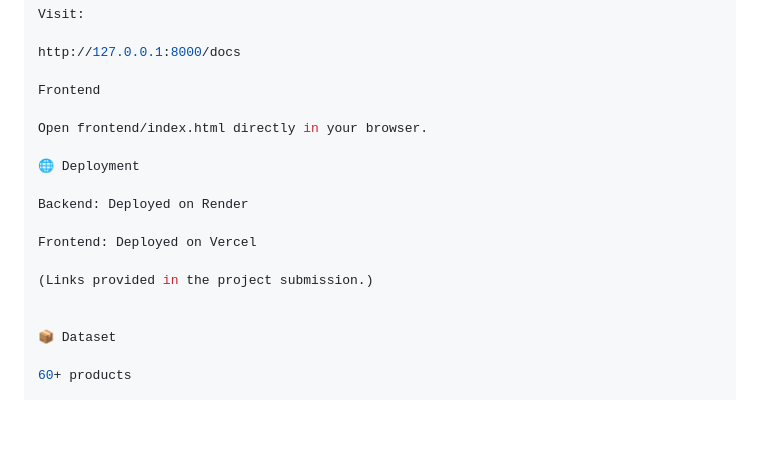
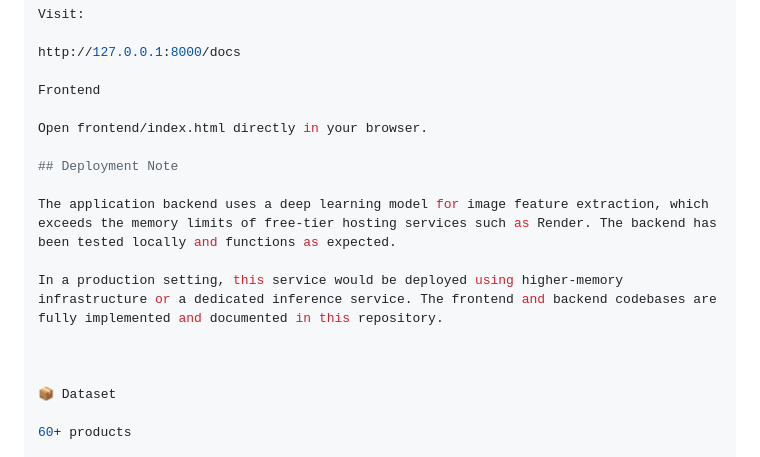
Before and after one commit to utkarshpasari-09/visual-product-matcher, a Markdown page: README.md, the part around the change. GitHub-like rendering; blank space fills up the shorter version.

Commit message:
Update README with deployment note

```diff
--- a/README.md
+++ b/README.md
@@ -52,13 +52,12 @@ Frontend
 
 Open frontend/index.html directly in your browser.
 
-🌐 Deployment
+## Deployment Note
 
-Backend: Deployed on Render
+The application backend uses a deep learning model for image feature extraction, which exceeds the memory limits of free-tier hosting services such as Render. The backend has been tested locally and functions as expected.
 
-Frontend: Deployed on Vercel
+In a production setting, this service would be deployed using higher-memory infrastructure or a dedicated inference service. The frontend and backend codebases are fully implemented and documented in this repository.
 
-(Links provided in the project submission.)
 
 
 📦 Dataset
```
